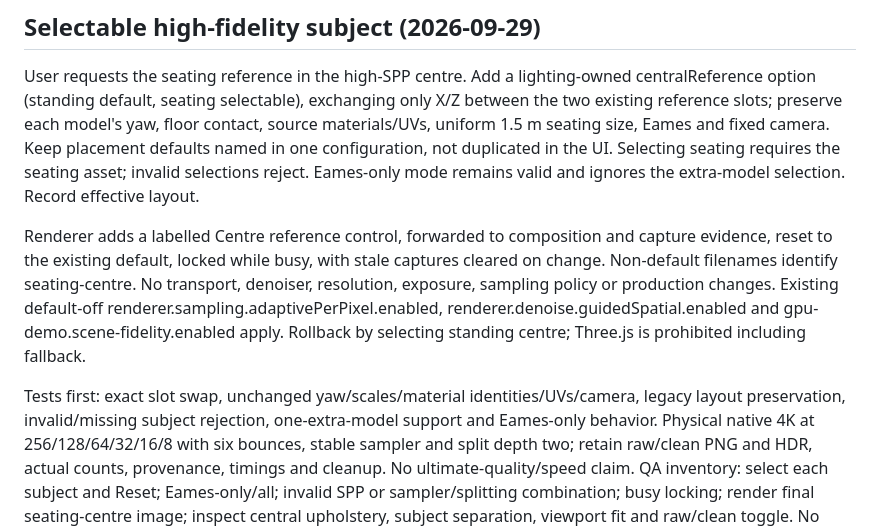
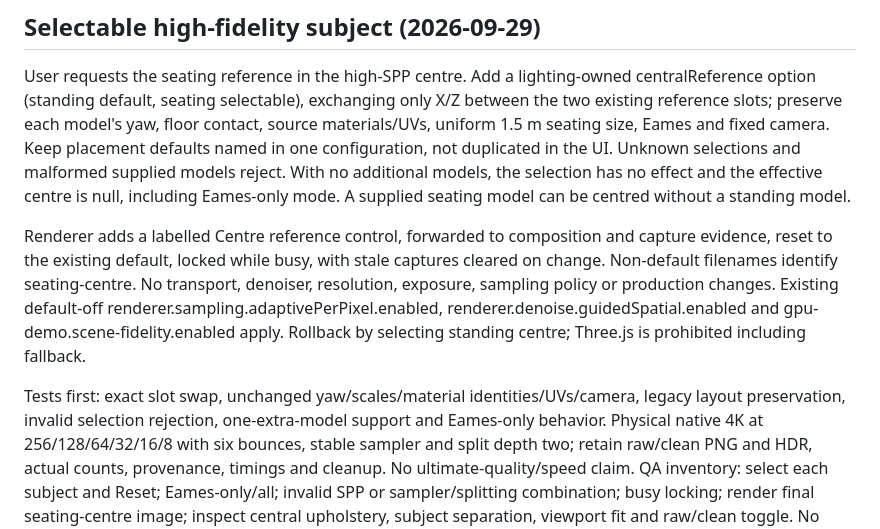
Before and after one commit to Plasius-LTD/gpu-lighting, a Markdown page: docs/design/room-eames-reference.md, the part around the change. Drawn GitHub-style.

Commit message:
docs: clarify optional reference-model selection

```diff
--- a/docs/design/room-eames-reference.md
+++ b/docs/design/room-eames-reference.md
@@ -7,8 +7,9 @@ centralReference option (standing default, seating selectable), exchanging only
 X/Z between the two existing reference slots; preserve each model's yaw, floor
 contact, source materials/UVs, uniform 1.5 m seating size, Eames and fixed camera.
 Keep placement defaults named in one configuration, not duplicated in the UI.
-Selecting seating requires the seating asset; invalid selections reject. Eames-only
-mode remains valid and ignores the extra-model selection. Record effective layout.
+Unknown selections and malformed supplied models reject. With no additional models,
+the selection has no effect and the effective centre is null, including Eames-only
+mode. A supplied seating model can be centred without a standing model.
 
 Renderer adds a labelled Centre reference control, forwarded to composition and
 capture evidence, reset to the existing default, locked while busy, with stale
@@ -19,7 +20,7 @@ renderer.denoise.guidedSpatial.enabled and gpu-demo.scene-fidelity.enabled apply
 Rollback by selecting standing centre; Three.js is prohibited including fallback.
 
 Tests first: exact slot swap, unchanged yaw/scales/material identities/UVs/camera,
-legacy layout preservation, invalid/missing subject rejection, one-extra-model
+legacy layout preservation, invalid selection rejection, one-extra-model
 support and Eames-only behavior. Physical native 4K at 256/128/64/32/16/8 with
 six bounces, stable sampler and split depth two; retain raw/clean PNG and HDR,
 actual counts, provenance, timings and cleanup. No ultimate-quality/speed claim.
```
